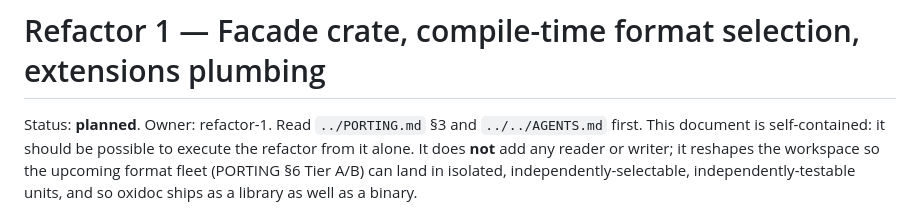
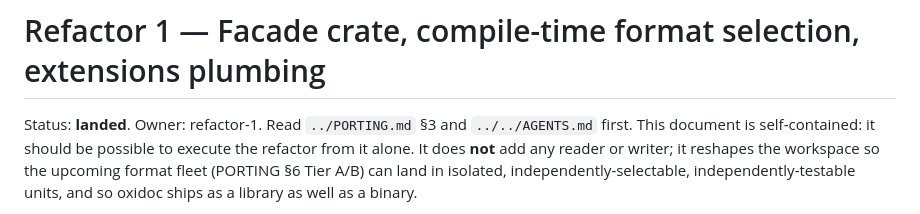
Before and after one commit to mfkrause/carta, a Markdown page: docs/plans/refactor-1-facade-features-extensions.md, the part around the change. Drawn GitHub-style.

```diff
--- a/docs/plans/refactor-1-facade-features-extensions.md
+++ b/docs/plans/refactor-1-facade-features-extensions.md
@@ -1,6 +1,6 @@
 # Refactor 1 — Facade crate, compile-time format selection, extensions plumbing
 
-Status: **planned**. Owner: refactor-1.
+Status: **landed**. Owner: refactor-1.
 Read `../PORTING.md` §3 and `../../AGENTS.md` first. This document is self-contained: it should be
 possible to execute the refactor from it alone. It does **not** add any reader or writer; it
 reshapes the workspace so the upcoming format fleet (PORTING §6 Tier A/B) can land in isolated,
```
Also changed, not shown: AGENTS.md (+11 -1 lines), docs/PORTING.md (+13 -4 lines).
